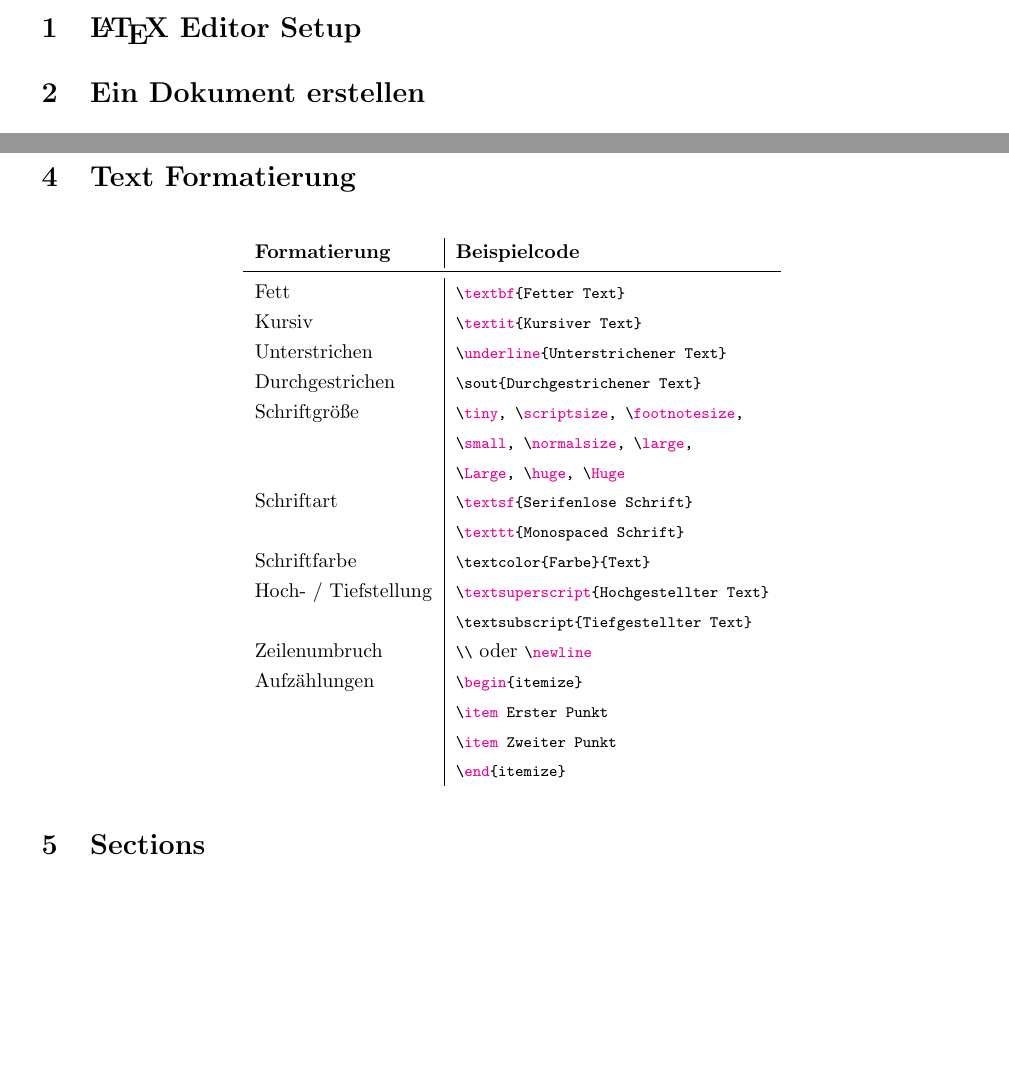
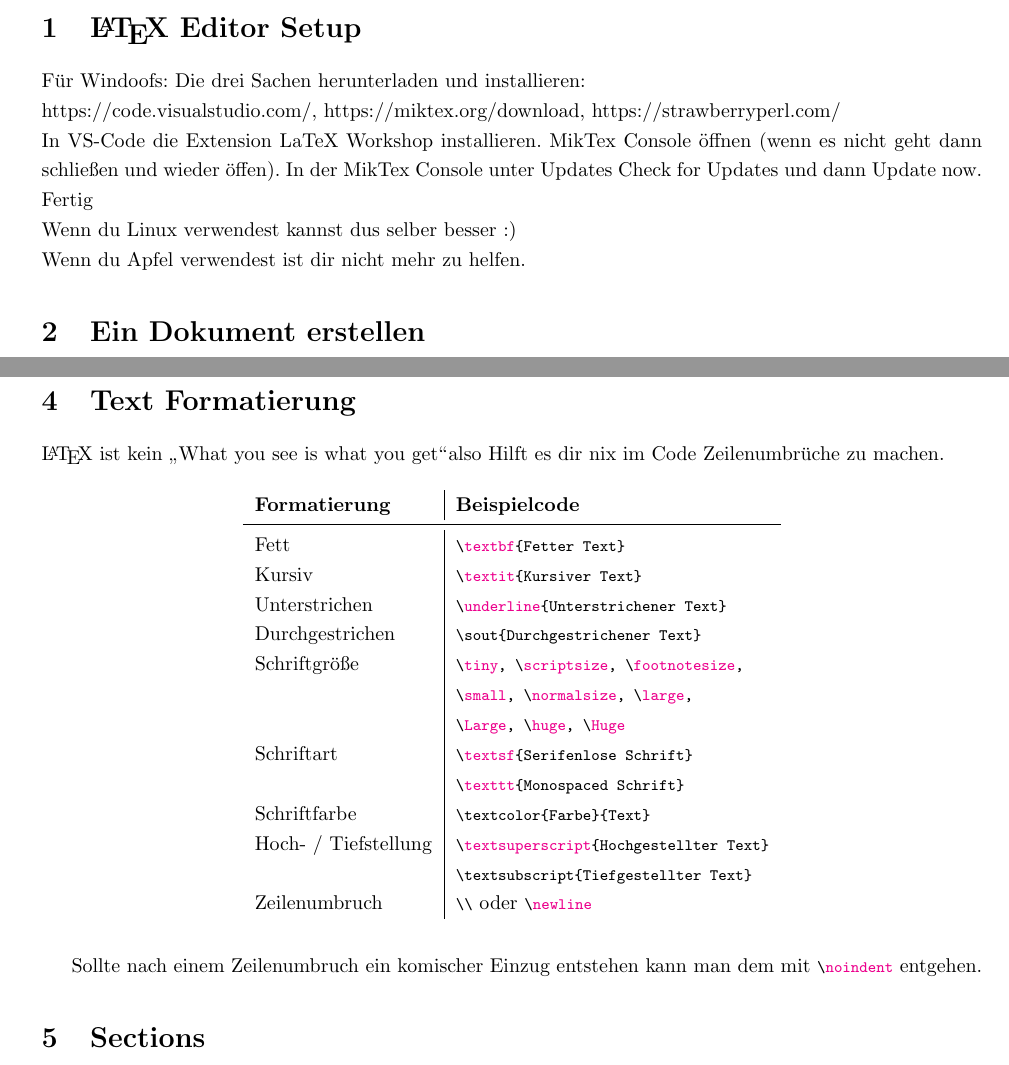
Before and after one commit to maxschm1dt/mini-LATEX-doku, a LaTeX document (doku.tex): two parts of pages 2 and 3 of 3, joined at a grey line, cut so that both start at the same text, the shorter picture padded with empty space. Compiled offline with pdfLaTeX.

Commit message:
kjbakjbas

```diff
--- a/doku.tex
+++ b/doku.tex
@@ -47,6 +47,12 @@
 \newpage
 
 \section{\LaTeX\ Editor Setup}
+Für Windoofs: Die drei Sachen herunterladen und installieren: \\
+https://code.visualstudio.com/, https://miktex.org/download, https://strawberryperl.com/ \\
+In VS-Code die Extension LaTeX Workshop installieren. MikTex Console öffnen (wenn es nicht geht dann schließen und wieder öffen).
+In der MikTex Console unter Updates Check for Updates und dann Update now. Fertig \\
+Wenn du Linux verwendest kannst dus selber besser :) \\
+Wenn du Apfel verwendest ist dir nicht mehr zu helfen.
 
 \section{Ein Dokument erstellen}
     Um ein Dokument zu erstellen einfach einen neuen Ordner erstellen und dann in VS Code
@@ -85,6 +91,8 @@
     \newpage %fuer einen Seitenumbruch
         \end{lstlisting}
 \section{Text Formatierung}
+\LaTeX\ ist kein \glqq What you see is what you get\grqq also Hilft es dir nix im Code Zeilenumbrüche zu machen.
+
 \begin{figure}[H]
     \centering
     \begin{tabular}{l|l}
@@ -103,15 +111,12 @@
         Hoch- / Tiefstellung & \lstinline|\textsuperscript{Hochgestellter Text}| \\
         & \lstinline|\textsubscript{Tiefgestellter Text}| \\
         Zeilenumbruch & \lstinline|\\| oder \lstinline|\newline| \\
-        Aufzählungen & \lstinline|\begin{itemize}| \\
-        & \lstinline|\item Erster Punkt| \\
-        & \lstinline|\item Zweiter Punkt| \\
-        & \lstinline|\end{itemize}| \\
         \end{tabular}
-
     \centering
 
+
 \end{figure}
+Sollte nach einem Zeilenumbruch ein komischer Einzug entstehen kann man dem mit \lstinline|\noindent| entgehen.
 
 \section{Sections}
 \section{Tabellen, Listen}
```
Also changed, not shown: doku.pdf, 3 other files.
